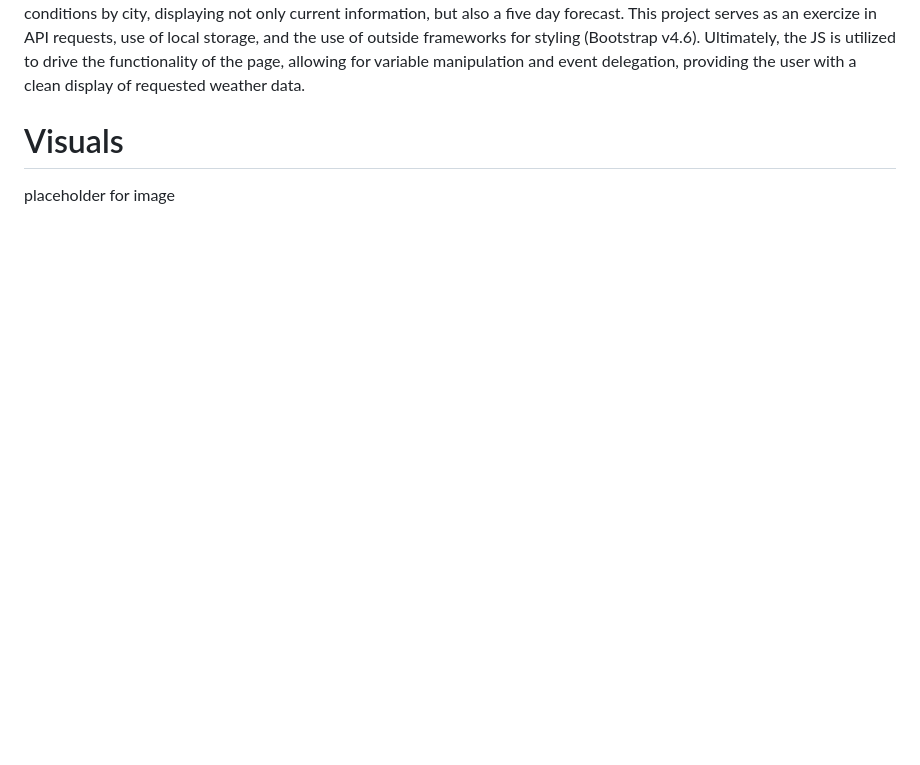
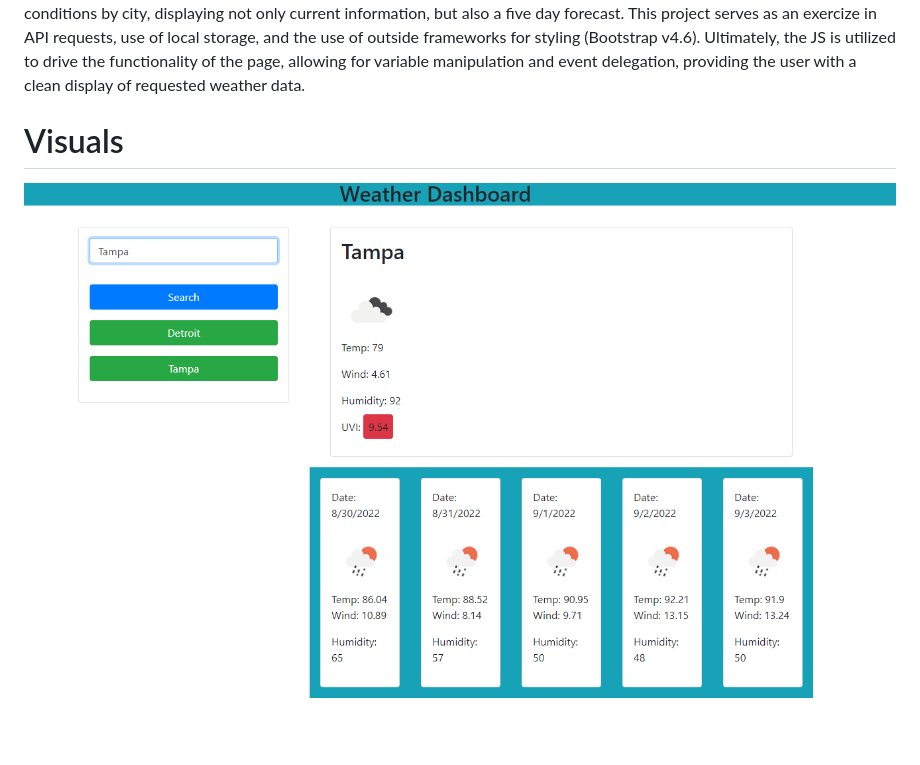
Before and after one commit to Zachattack221/weather-dashboard, a Markdown page: README.md, the part around the change printed below. Rendered like a GitHub page; pictures changed too: assets/images/weather-dashboard-zach.png (added); blank space fills up the shorter version.

Commit message:
Final notes added describing process/logic, README updated with visual

```diff
--- a/README.md
+++ b/README.md
@@ -9,4 +9,4 @@
 The purpose of this application is to provide an interactive space to search weather conditions by city, displaying not only current information, but also a five day forecast. This project serves as an exercize in API requests, use of local storage, and the use of outside frameworks for styling (Bootstrap v4.6). Ultimately, the JS is utilized to drive the functionality of the page, allowing for variable manipulation and event delegation, providing the user with a clean display of requested weather data.
 
 # Visuals
-placeholder for image
+![Weather Dashboard](./assets/images/weather-dashboard-zach.png)
```
Also changed, not shown: other parts of README.md (+1 -1 lines), 2 other files.
